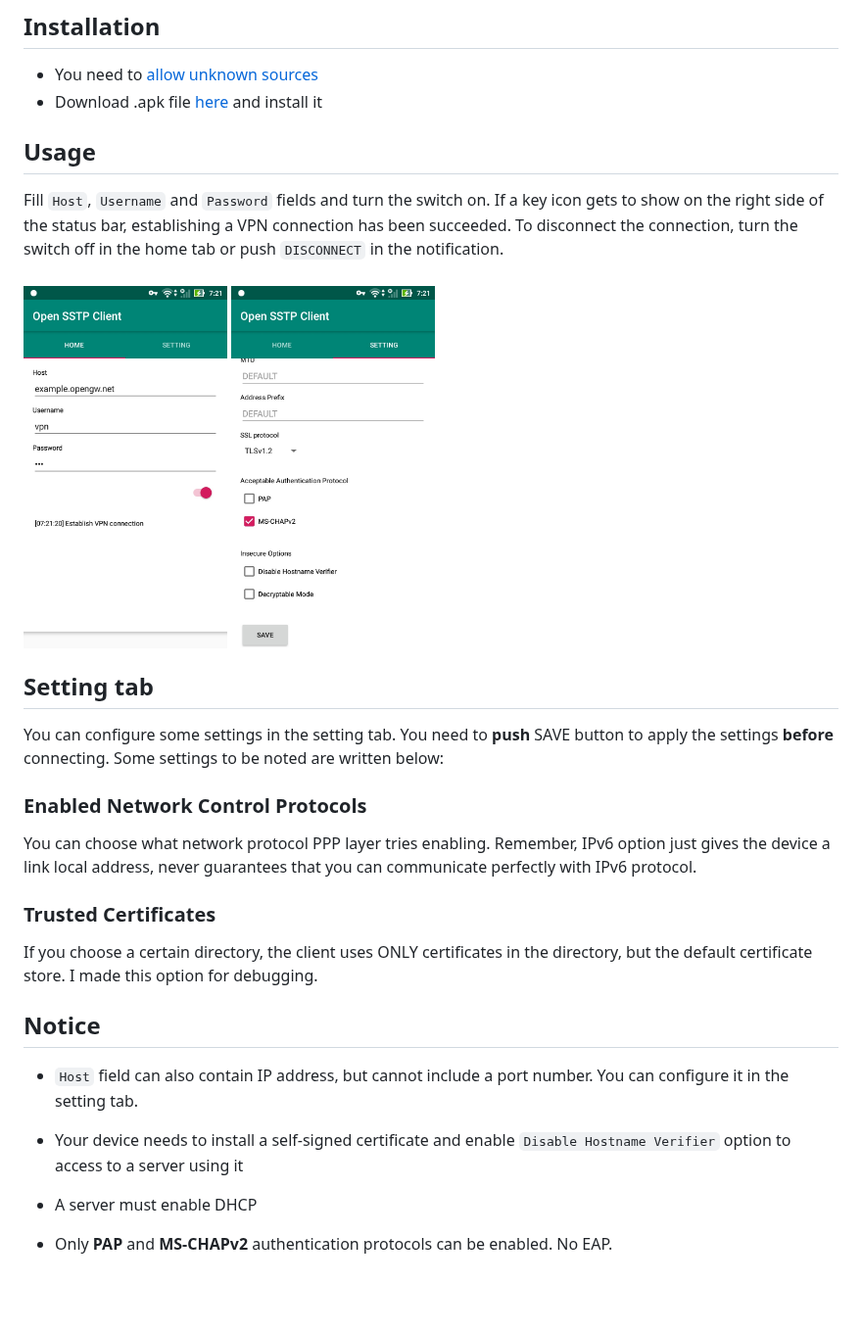
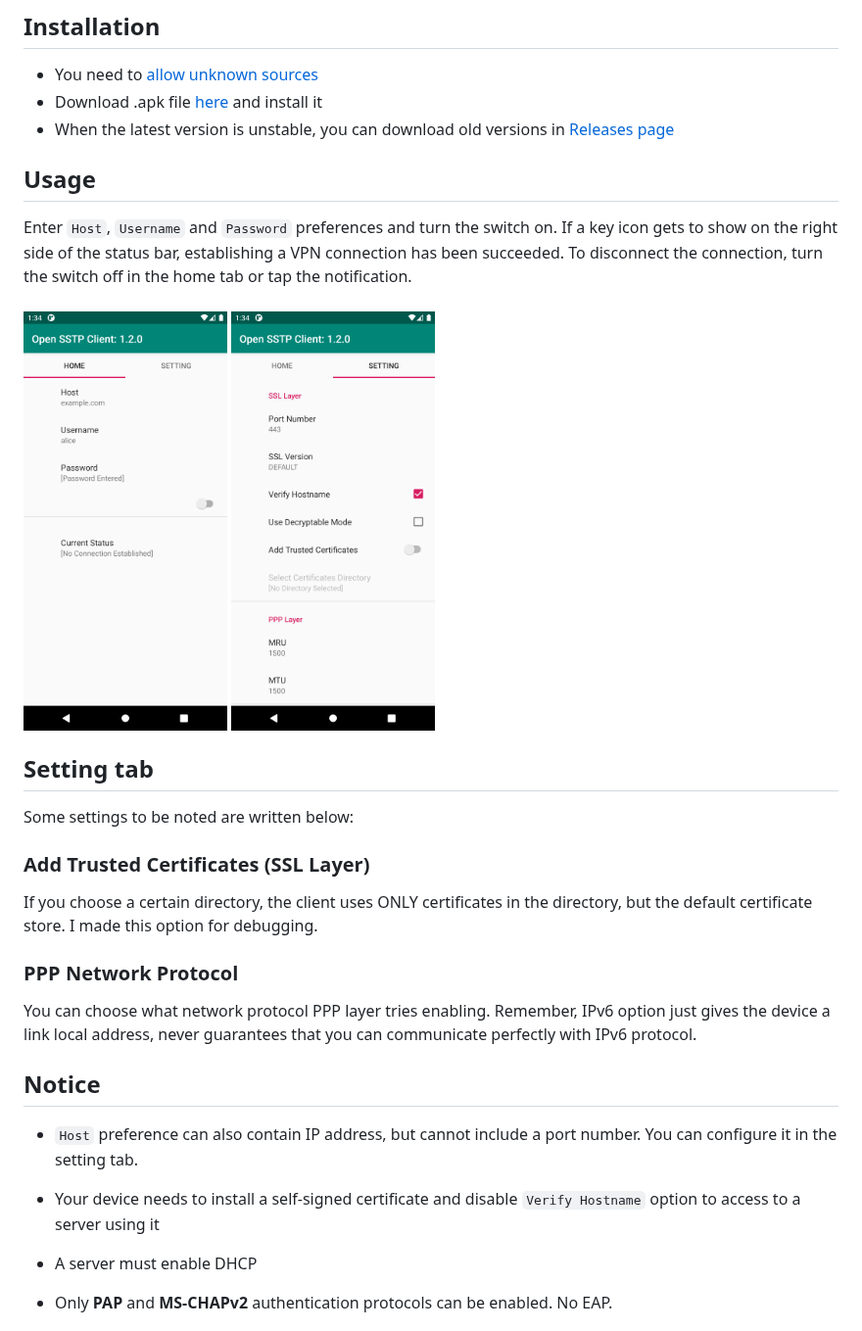
Before and after one commit to kittoku/Open-SSTP-Client, a Markdown page: README.md, the part around the change. Shown at 98% size. Rendered like a GitHub page; pictures changed too: images/example_home.jpg (deleted), images/example_home.png (added), images/example_setting.jpg (deleted); blank space fills up the shorter version.

Commit message:
RLS: 1.2.0

```diff
--- a/README.md
+++ b/README.md
@@ -5,34 +5,35 @@ So no test with other servers is done. Its behavior may be still unstable.
 
 ## Installation
 * You need to [allow unknown sources](https://developer.android.com/studio/publish/#unknown-sources)
-* Download .apk file [here](https://github.com/kittoku/Open-SSTP-Client/releases/download/v1.1.0/osc-1.1.0.apk) and install it
+* Download .apk file [here](https://github.com/kittoku/Open-SSTP-Client/releases/download/v1.2.0/osc-1.2.0.apk) and install it
+* When the latest version is unstable, you can download old versions in [Releases page](https://github.com/kittoku/Open-SSTP-Client/releases)
 
 ## Usage
-Fill `Host`, `Username` and `Password` fields and turn the switch on. If a key icon gets to show on
+Enter `Host`, `Username` and `Password` preferences and turn the switch on. If a key icon gets to show on
 the right side of the status bar, establishing a VPN connection has been succeeded. To disconnect
-the connection, turn the switch off in the home tab or push `DISCONNECT` in the notification.
+the connection, turn the switch off in the home tab or tap the notification.
 <br>
-<img src="https://github.com/kittoku/Open-SSTP-Client/raw/main/images/example_home.jpg" width=25%>
-<img src="https://github.com/kittoku/Open-SSTP-Client/raw/main/images/example_setting.jpg" width=25%>
+<img src="images/example_home.png" width=25%>
+<img src="images/example_setting.png" width=25%>
 
 ## Setting tab
-You can configure some settings in the setting tab. You need to **push** SAVE button to apply the settings
-**before** connecting. Some settings to be noted are written below:
+Some settings to be noted are written below:
 
-### Enabled Network Control Protocols
+### Add Trusted Certificates (SSL Layer)
+If you choose a certain directory, the client uses ONLY certificates in the directory, but the default
+certificate store. I made this option for debugging.
+
+### PPP Network Protocol
 You can choose what network protocol PPP layer tries enabling. Remember, IPv6 option just gives the device
 a link local address, never guarantees that you can communicate perfectly with IPv6 protocol.
 
-### Trusted Certificates
-If you choose a certain directory, the client uses ONLY certificates in the directory, but the default
-certificate store. I made this option for debugging.
 
 ## Notice
-* `Host` field can also contain IP address, but cannot include a port number. You can configure it in
+* `Host` preference can also contain IP address, but cannot include a port number. You can configure it in
 the setting tab.
 
 * Your device needs to install a self-signed certificate and
- enable `Disable Hostname Verifier` option to access to a server using it
+ disable `Verify Hostname` option to access to a server using it
 
 * A server must enable DHCP
 
```
Also changed, not shown: 3 other files.
